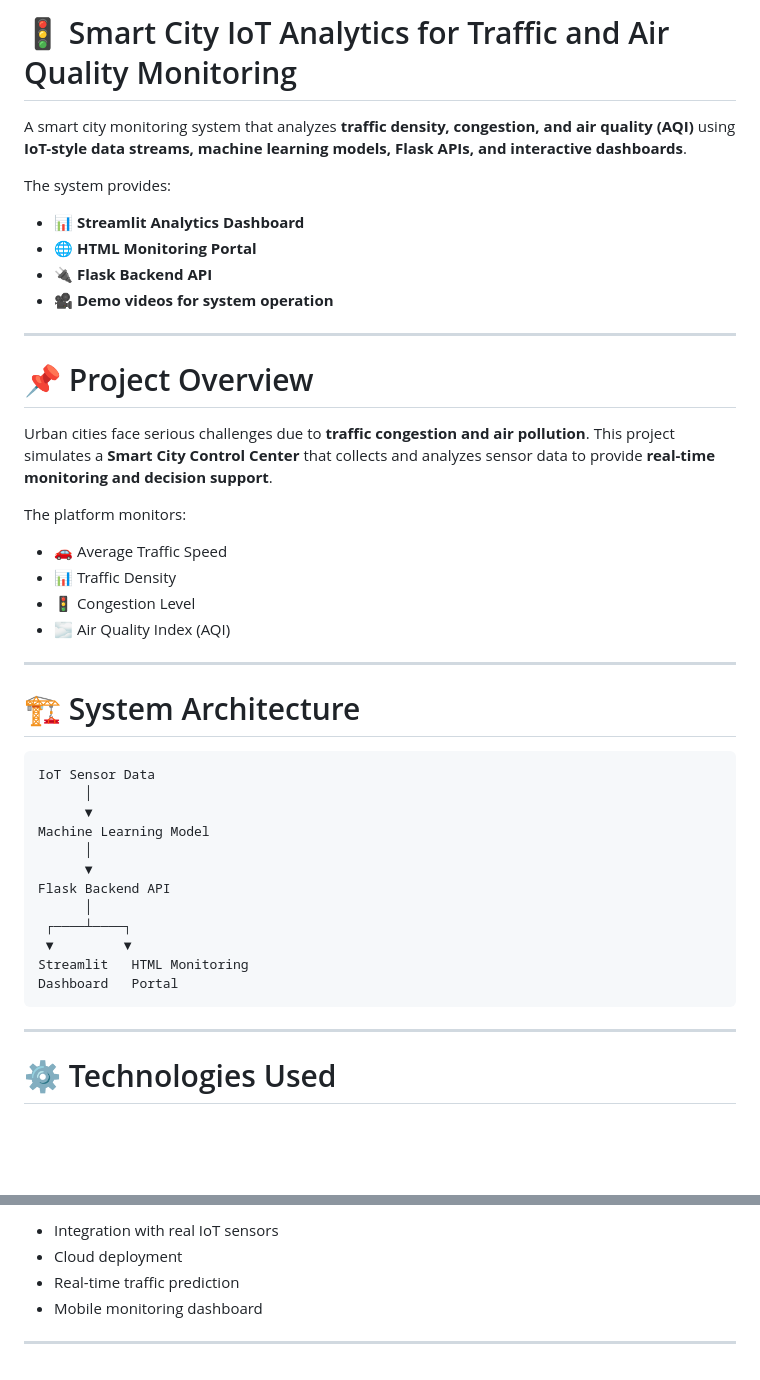
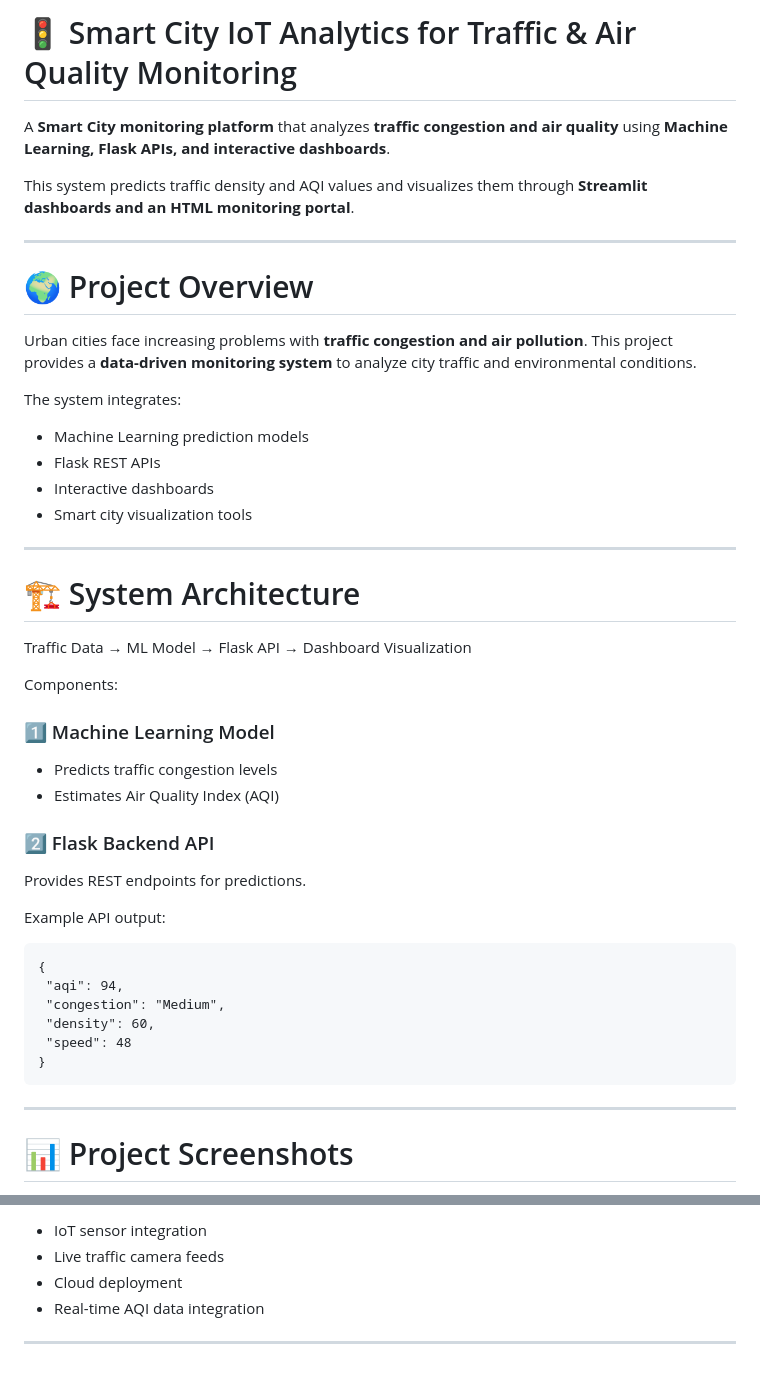
Before and after one commit to sc2939459-max/smart-city-iot-analytics-for-traffic-and-air-quality-monitoring, a Markdown page: README.md, 2 parts joined by grey strips. GitHub-like rendering; blank space fills up the shorter version.

Commit message:
Revise README for clarity and structure
Updated project description, added features, and improved formatting.

````diff
--- a/README.md
+++ b/README.md
@@ -1,48 +1,52 @@
-# 🚦 Smart City IoT Analytics for Traffic and Air Quality Monitoring
+# 🚦 Smart City IoT Analytics for Traffic & Air Quality Monitoring
 
-A smart city monitoring system that analyzes **traffic density, congestion, and air quality (AQI)** using **IoT-style data streams, machine learning models, Flask APIs, and interactive dashboards**.
+A **Smart City monitoring platform** that analyzes **traffic congestion and air quality** using **Machine Learning, Flask APIs, and interactive dashboards**.
 
-The system provides:
-
-* 📊 **Streamlit Analytics Dashboard**
-* 🌐 **HTML Monitoring Portal**
-* 🔌 **Flask Backend API**
-* 🎥 **Demo videos for system operation**
+This system predicts traffic density and AQI values and visualizes them through **Streamlit dashboards and an HTML monitoring portal**.
 
 ---
 
-# 📌 Project Overview
+# 🌍 Project Overview
 
-Urban cities face serious challenges due to **traffic congestion and air pollution**.
-This project simulates a **Smart City Control Center** that collects and analyzes sensor data to provide **real-time monitoring and decision support**.
+Urban cities face increasing problems with **traffic congestion and air pollution**.
+This project provides a **data-driven monitoring system** to analyze city traffic and environmental conditions.
 
-The platform monitors:
+The system integrates:
 
-* 🚗 Average Traffic Speed
-* 📊 Traffic Density
-* 🚦 Congestion Level
-* 🌫 Air Quality Index (AQI)
+* Machine Learning prediction models
+* Flask REST APIs
+* Interactive dashboards
+* Smart city visualization tools
 
 ---
 
-# 🏗 System Architecture
+# 🏗️ System Architecture
+
+Traffic Data → ML Model → Flask API → Dashboard Visualization
+
+Components:
+
+### 1️⃣ Machine Learning Model
+
+* Predicts traffic congestion levels
+* Estimates Air Quality Index (AQI)
+
+### 2️⃣ Flask Backend API
+
+Provides REST endpoints for predictions.
+
+Example API output:
 
 ```
-IoT Sensor Data
-      │
-      ▼
-Machine Learning Model
-      │
-      ▼
-Flask Backend API
-      │
- ┌────┴────┐
- ▼         ▼
-Streamlit   HTML Monitoring
-Dashboard   Portal
+{
+ "aqi": 94,
+ "congestion": "Medium",
+ "density": 60,
+ "speed": 48
+}
 ```
 
 ---
 
-# ⚙️ Technologies Used
+# 📊 Project Screenshots
 
@@ -170,7 +204,7 @@ frontend/index.html
 
-* Integration with real IoT sensors
+* IoT sensor integration
+* Live traffic camera feeds
 * Cloud deployment
-* Real-time traffic prediction
-* Mobile monitoring dashboard
+* Real-time AQI data integration
 
 ---
````
Also changed, not shown: other parts of README.md (+81 -51 lines).
